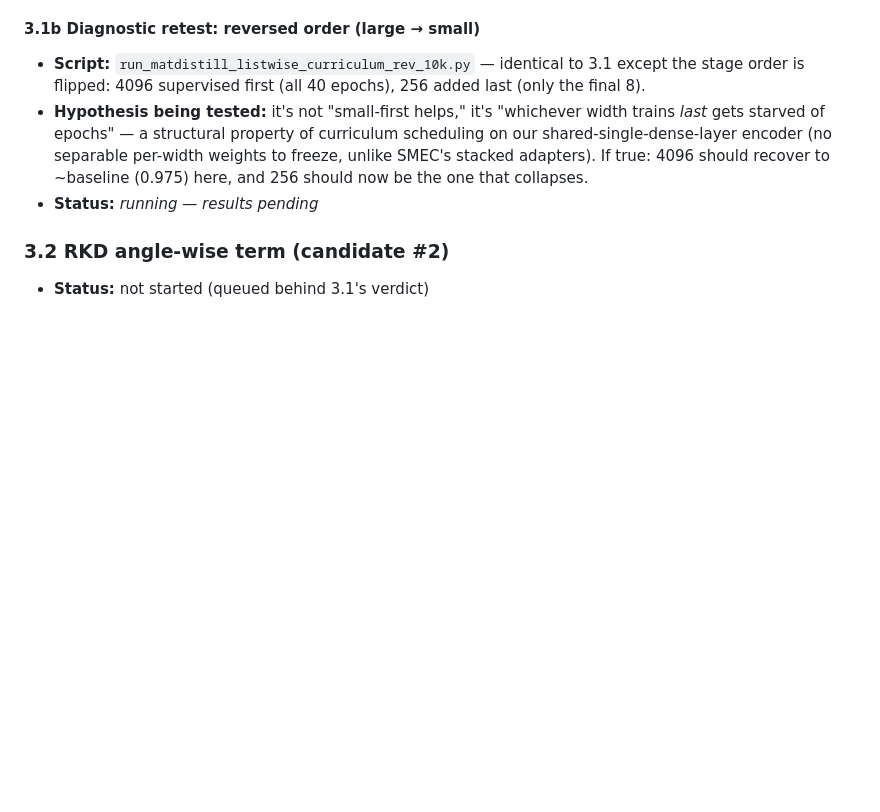
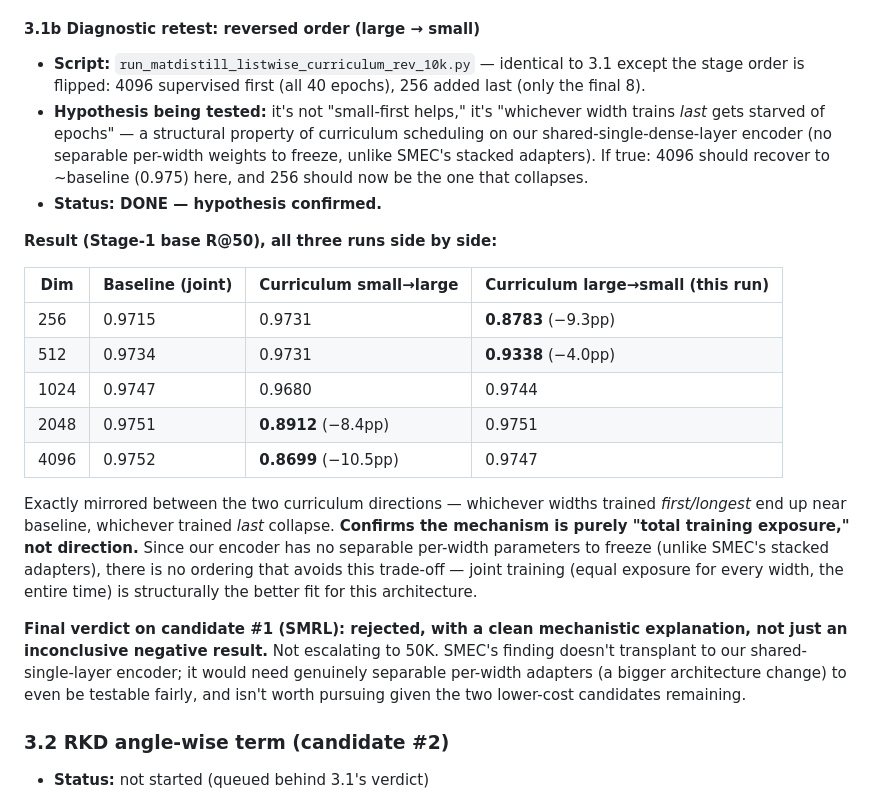
Before and after one commit to ruban-ai/polygon-ann-ml-embeddings, a Markdown page: term_project/SigSpatial/LOSS_EXPLORATION_LOG.md, the part around the change. Drawn GitHub-style; blank space fills up the shorter version.

Commit message:
auto: LOSS_EXPLORATION_LOG.md

```diff
--- a/term_project/SigSpatial/LOSS_EXPLORATION_LOG.md
+++ b/term_project/SigSpatial/LOSS_EXPLORATION_LOG.md
@@ -68,7 +68,21 @@ Testing protocol: every candidate is layered on top of listwise (not standalone)
 #### 3.1b Diagnostic retest: reversed order (large → small)
 - **Script:** `run_matdistill_listwise_curriculum_rev_10k.py` — identical to 3.1 except the stage order is flipped: 4096 supervised first (all 40 epochs), 256 added last (only the final 8).
 - **Hypothesis being tested:** it's not "small-first helps," it's "whichever width trains *last* gets starved of epochs" — a structural property of curriculum scheduling on our shared-single-dense-layer encoder (no separable per-width weights to freeze, unlike SMEC's stacked adapters). If true: 4096 should recover to ~baseline (0.975) here, and 256 should now be the one that collapses.
-- **Status:** _running — results pending_
+- **Status: DONE — hypothesis confirmed.**
+
+**Result (Stage-1 base R@50), all three runs side by side:**
+
+| Dim | Baseline (joint) | Curriculum small→large | Curriculum large→small (this run) |
+|---|---|---|---|
+| 256 | 0.9715 | 0.9731 | **0.8783** (−9.3pp) |
+| 512 | 0.9734 | 0.9731 | **0.9338** (−4.0pp) |
+| 1024 | 0.9747 | 0.9680 | 0.9744 |
+| 2048 | 0.9751 | **0.8912** (−8.4pp) | 0.9751 |
+| 4096 | 0.9752 | **0.8699** (−10.5pp) | 0.9747 |
+
+Exactly mirrored between the two curriculum directions — whichever widths trained *first/longest* end up near baseline, whichever trained *last* collapse. **Confirms the mechanism is purely "total training exposure," not direction.** Since our encoder has no separable per-width parameters to freeze (unlike SMEC's stacked adapters), there is no ordering that avoids this trade-off — joint training (equal exposure for every width, the entire time) is structurally the better fit for this architecture.
+
+**Final verdict on candidate #1 (SMRL): rejected, with a clean mechanistic explanation, not just an inconclusive negative result.** Not escalating to 50K. SMEC's finding doesn't transplant to our shared-single-layer encoder; it would need genuinely separable per-width adapters (a bigger architecture change) to even be testable fairly, and isn't worth pursuing given the two lower-cost candidates remaining.
 
 ### 3.2 RKD angle-wise term (candidate #2)
 - **Status:** not started (queued behind 3.1's verdict)
```
